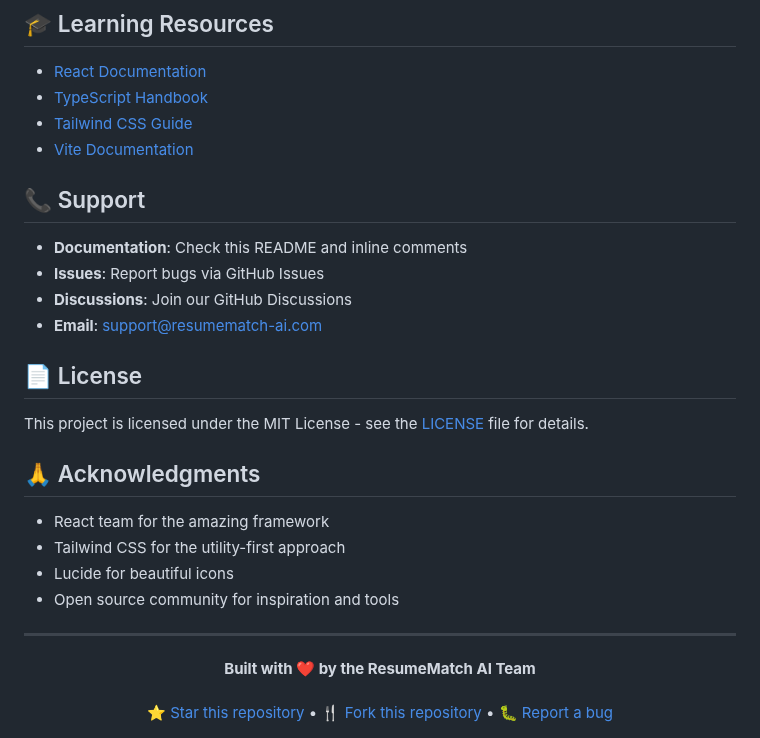
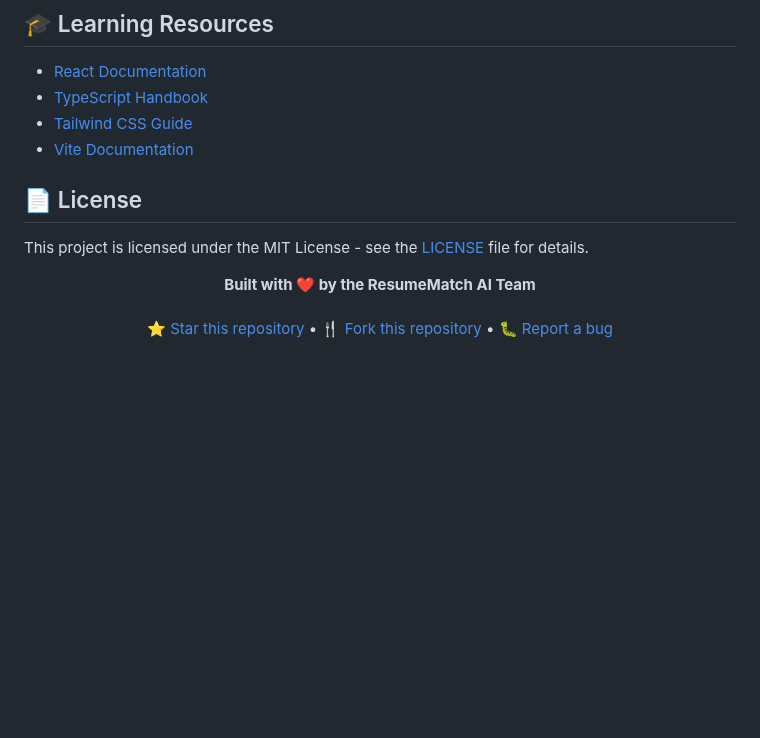
Before and after one commit to Pranita2798/Automated-Resume-Parser-Job-Matcher-github-repository, a Markdown page: README.md, the part around the change. Drawn GitHub-style; blank space fills up the shorter version.

```diff
--- a/README.md
+++ b/README.md
@@ -255,25 +255,12 @@ interface JobMatch {
 - [Tailwind CSS Guide](https://tailwindcss.com/docs)
 - [Vite Documentation](https://vitejs.dev/guide)
 
-## 📞 Support
-
-- **Documentation**: Check this README and inline comments
-- **Issues**: Report bugs via GitHub Issues
-- **Discussions**: Join our GitHub Discussions
-- **Email**: support@resumematch-ai.com
 
 ## 📄 License
 
 This project is licensed under the MIT License - see the [LICENSE](LICENSE) file for details.
 
-## 🙏 Acknowledgments
 
-- React team for the amazing framework
-- Tailwind CSS for the utility-first approach
-- Lucide for beautiful icons
-- Open source community for inspiration and tools
-
----
 
 <div align="center">
   <strong>Built with ❤️ by the ResumeMatch AI Team</strong>
```
